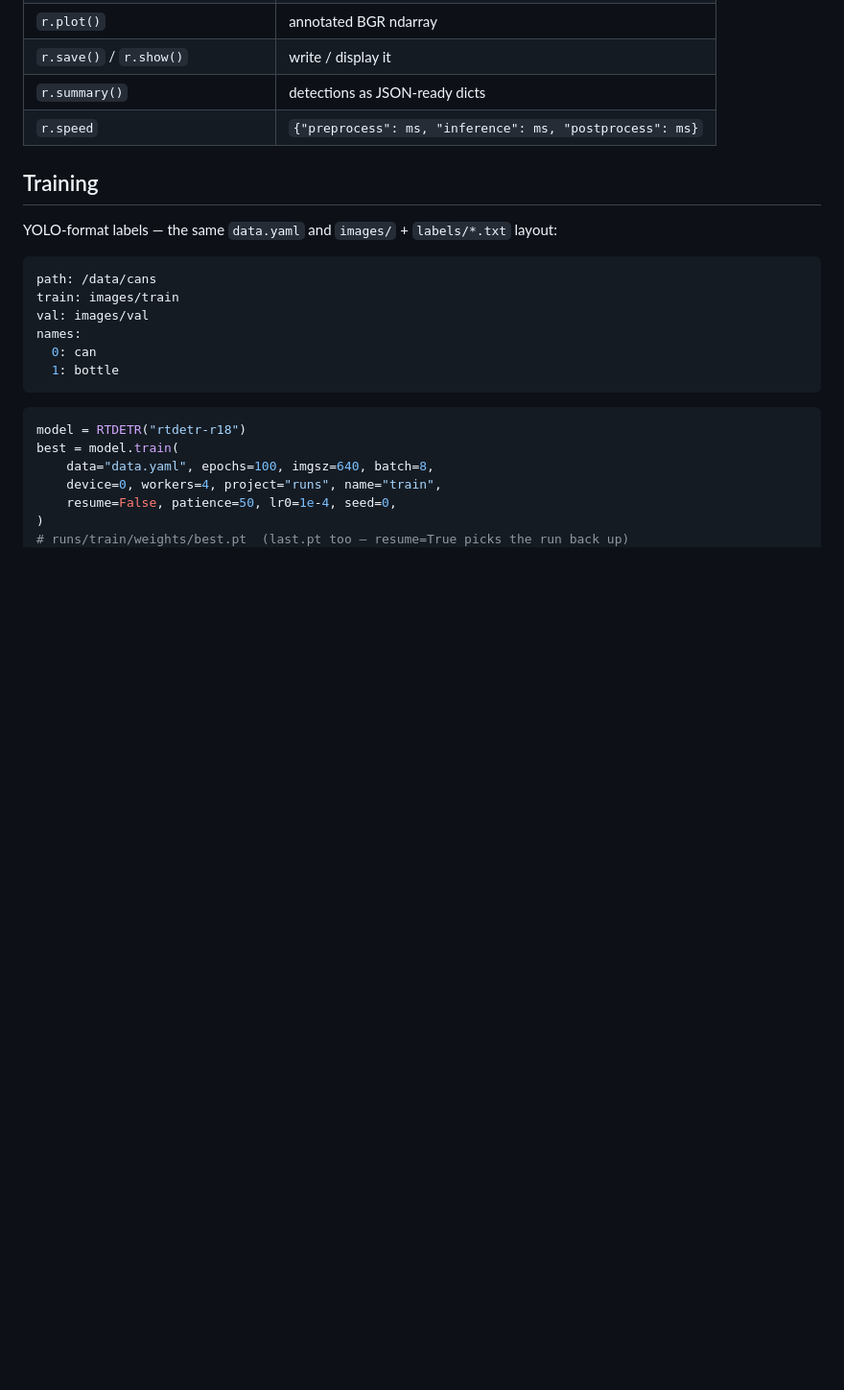
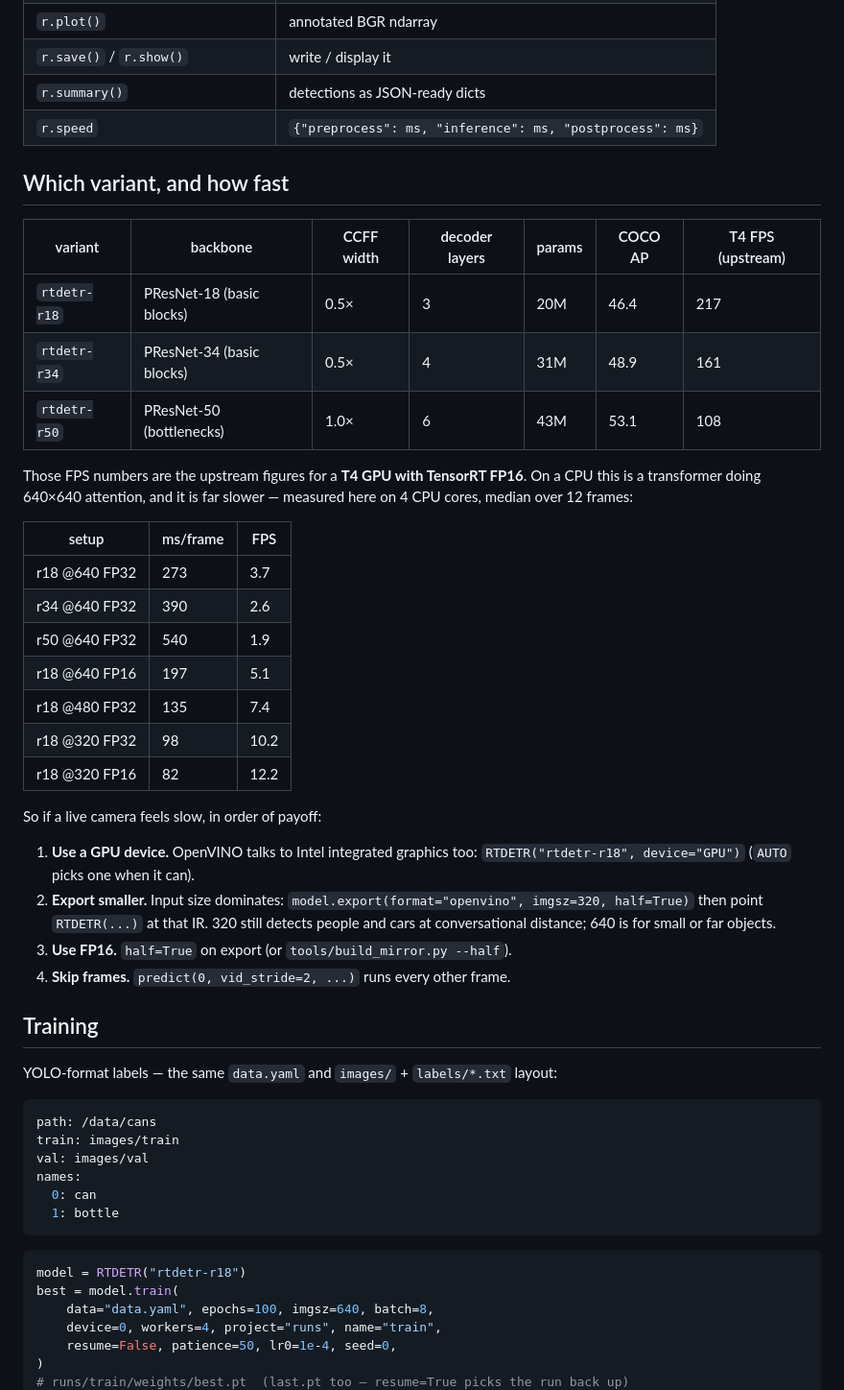
Before and after one commit to leeyunjai82/rtdetr, a Markdown page: README.md, the part around the change. Shown at 96% size. Drawn GitHub-style; blank space fills up the shorter version.

Commit message:
Document what separates the variants and what to do when it feels slow
The published 217 FPS for r18 is a T4 with TensorRT FP16; on CPU the same model
takes 273ms a frame, and nothing in the README said so. Adds the variant table
(backbone, fusion width, decoder depth, params, COCO AP) next to measured CPU
timings, and the four levers that actually move the number: GPU device, smaller
export size, FP16, frame skipping.

```diff
--- a/README.md
+++ b/README.md
@@ -95,6 +95,38 @@ image 1/1 bus.jpg: 640x640 4 persons, 1 bus, 12.3ms
 | `r.save()` / `r.show()` | write / display it |
 | `r.summary()` | detections as JSON-ready dicts |
 | `r.speed` | `{"preprocess": ms, "inference": ms, "postprocess": ms}` |
+
+## Which variant, and how fast
+
+| variant | backbone | CCFF width | decoder layers | params | COCO AP | T4 FPS (upstream) |
+| --- | --- | --- | --- | --- | --- | --- |
+| `rtdetr-r18` | PResNet-18 (basic blocks) | 0.5× | 3 | 20M | 46.4 | 217 |
+| `rtdetr-r34` | PResNet-34 (basic blocks) | 0.5× | 4 | 31M | 48.9 | 161 |
+| `rtdetr-r50` | PResNet-50 (bottlenecks) | 1.0× | 6 | 43M | 53.1 | 108 |
+
+Those FPS numbers are the upstream figures for a **T4 GPU with TensorRT FP16**.
+On a CPU this is a transformer doing 640×640 attention, and it is far slower —
+measured here on 4 CPU cores, median over 12 frames:
+
+| setup | ms/frame | FPS |
+| --- | --- | --- |
+| r18 @640 FP32 | 273 | 3.7 |
+| r34 @640 FP32 | 390 | 2.6 |
+| r50 @640 FP32 | 540 | 1.9 |
+| r18 @640 FP16 | 197 | 5.1 |
+| r18 @480 FP32 | 135 | 7.4 |
+| r18 @320 FP32 | 98 | 10.2 |
+| r18 @320 FP16 | 82 | 12.2 |
+
+So if a live camera feels slow, in order of payoff:
+
+1. **Use a GPU device.** OpenVINO talks to Intel integrated graphics too:
+   `RTDETR("rtdetr-r18", device="GPU")` (`AUTO` picks one when it can).
+2. **Export smaller.** Input size dominates: `model.export(format="openvino",
+   imgsz=320, half=True)` then point `RTDETR(...)` at that IR. 320 still detects
+   people and cars at conversational distance; 640 is for small or far objects.
+3. **Use FP16.** `half=True` on export (or `tools/build_mirror.py --half`).
+4. **Skip frames.** `predict(0, vid_stride=2, ...)` runs every other frame.
 
 ## Training
 
```
